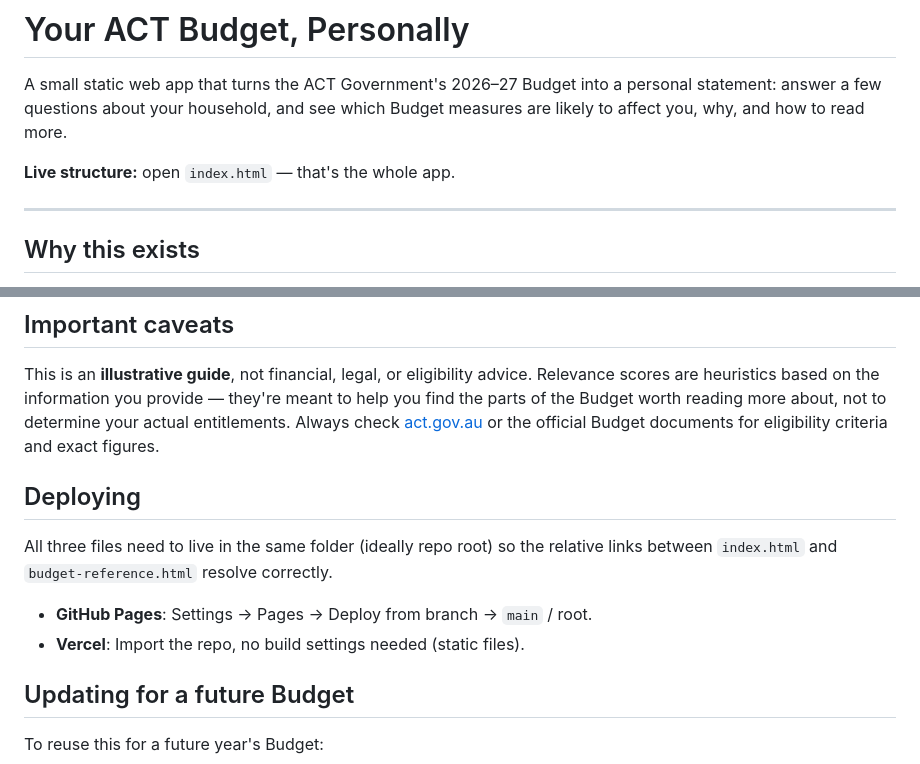
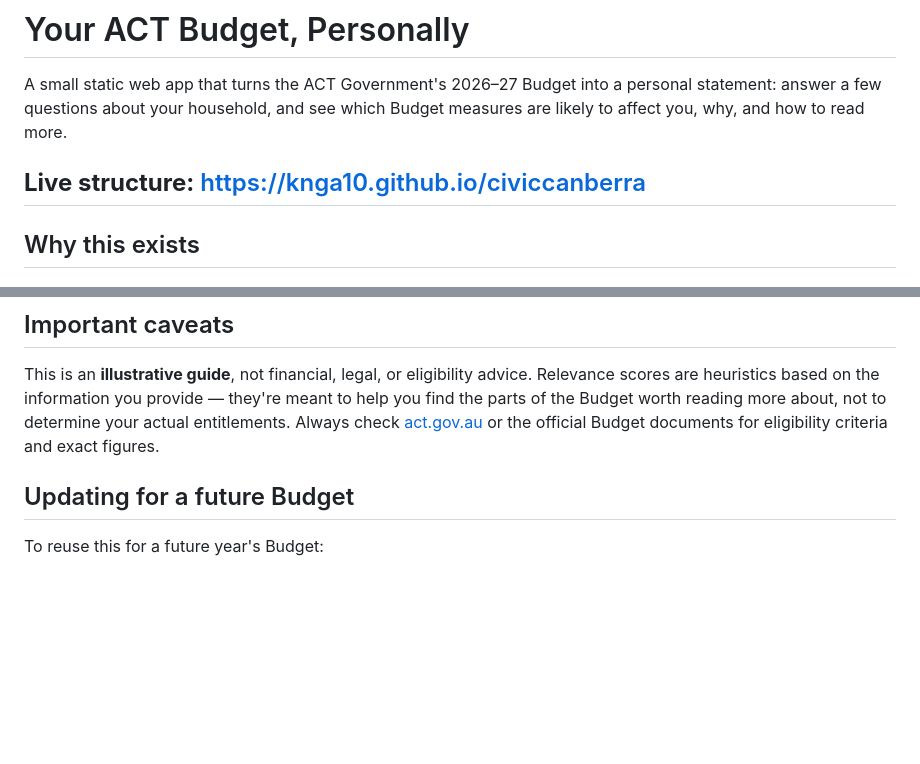
Before and after one commit to knga10/civiccanberra, a Markdown page: README.md, 2 parts joined by grey strips. Rendered like a GitHub page; blank space fills up the shorter version.

```diff
--- a/README.md
+++ b/README.md
@@ -4,8 +4,7 @@ A small static web app that turns the ACT Government's 2026–27 Budget into a
 personal statement: answer a few questions about your household, and see
 which Budget measures are likely to affect you, why, and how to read more.
 
-**Live structure:** open `index.html` — that's the whole app.
-
+**Live structure:** https://knga10.github.io/civiccanberra
 ---
 
 ## Why this exists
@@ -74,14 +73,6 @@ reading more about, not to determine your actual entitlements. Always
 check [act.gov.au](https://www.act.gov.au) or the official Budget
 documents for eligibility criteria and exact figures.
 
-## Deploying
-
-All three files need to live in the same folder (ideally repo root) so the
-relative links between `index.html` and `budget-reference.html` resolve
-correctly.
-
-- **GitHub Pages**: Settings → Pages → Deploy from branch → `main` / root.
-- **Vercel**: Import the repo, no build settings needed (static files).
 
 ## Updating for a future Budget
 
```
